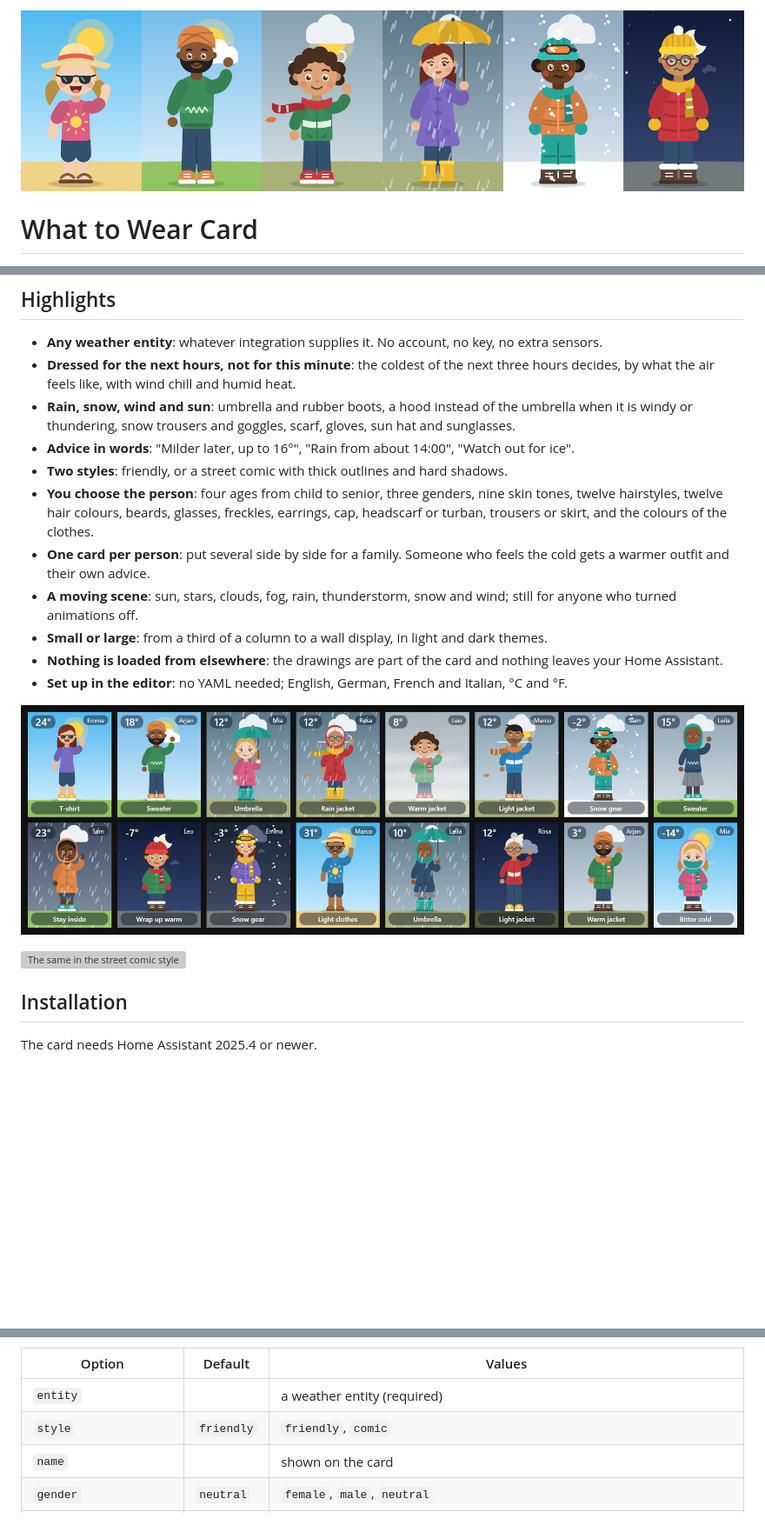
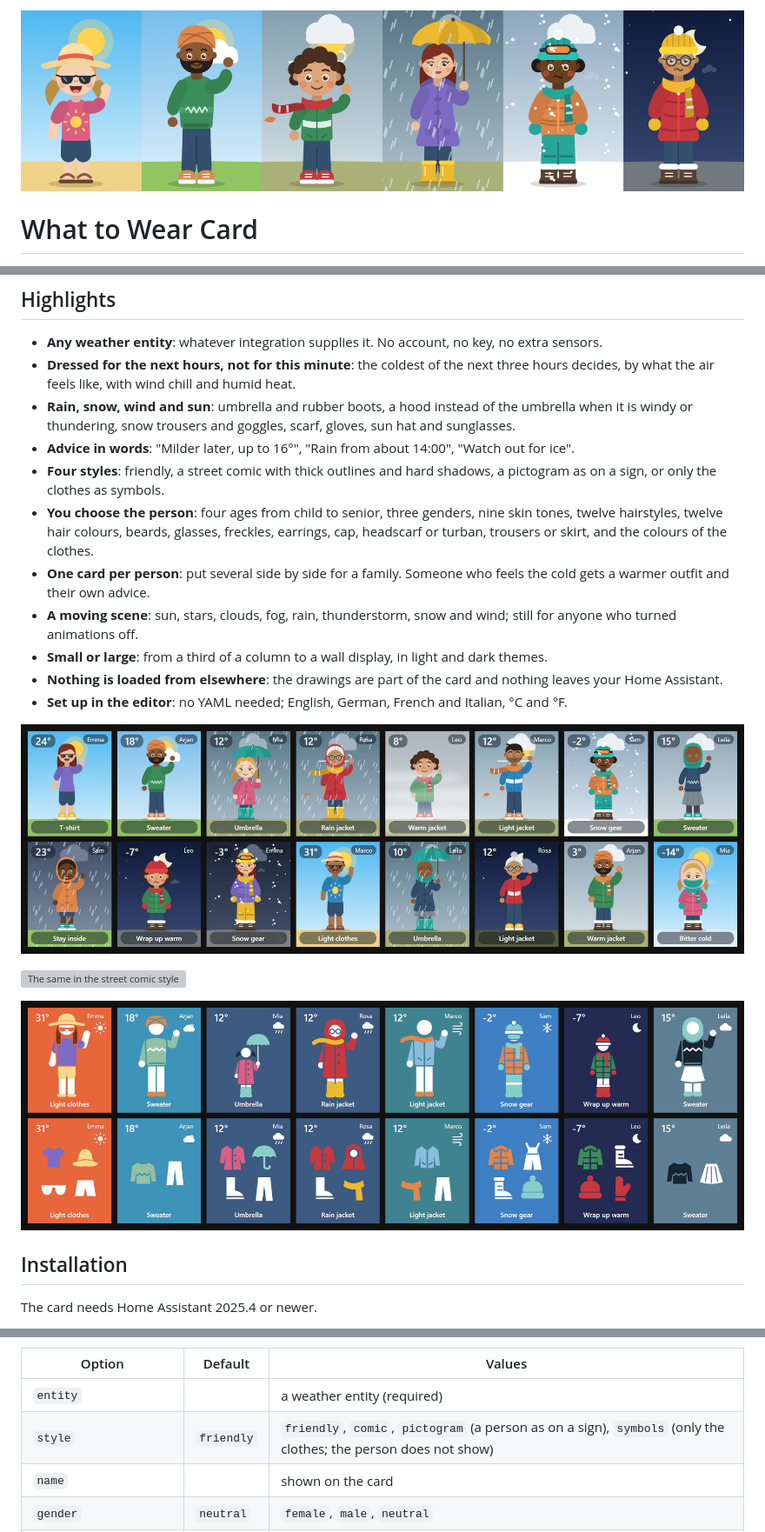
Before and after one commit to prusuino/ha_what_to_wear_card, a Markdown page: README.md, 3 parts joined by grey strips. Shown at 87% size. Rendered like a GitHub page; pictures changed too: docs/header.png, docs/pictograms.png (added), docs/weather.png; blank space fills up the shorter version; grey boxes are pictures that could not be loaded.

Commit message:
Pictograms and symbols, darker rain clouds, larger children in the comic

```diff
--- a/README.md
+++ b/README.md
@@ -21,7 +21,7 @@ It works with **any weather entity**, anywhere in the world.
 - **Dressed for the next hours, not for this minute**: the coldest of the next three hours decides, by what the air feels like, with wind chill and humid heat.
 - **Rain, snow, wind and sun**: umbrella and rubber boots, a hood instead of the umbrella when it is windy or thundering, snow trousers and goggles, scarf, gloves, sun hat and sunglasses.
 - **Advice in words**: "Milder later, up to 16°", "Rain from about 14:00", "Watch out for ice".
-- **Two styles**: friendly, or a street comic with thick outlines and hard shadows.
+- **Four styles**: friendly, a street comic with thick outlines and hard shadows, a pictogram as on a sign, or only the clothes as symbols.
 - **You choose the person**: four ages from child to senior, three genders, nine skin tones, twelve hairstyles, twelve hair colours, beards, glasses, freckles, earrings, cap, headscarf or turban, trousers or skirt, and the colours of the clothes.
 - **One card per person**: put several side by side for a family. Someone who feels the cold gets a warmer outfit and their own advice.
 - **A moving scene**: sun, stars, clouds, fog, rain, thunderstorm, snow and wind; still for anyone who turned animations off.
@@ -32,6 +32,8 @@ It works with **any weather entity**, anywhere in the world.
 ![The weather of a year](docs/weather.png)
 
 ![The same in the street comic style](docs/comic.png)
+
+![Pictograms and symbols](docs/pictograms.png)
 
 ## Installation
 
@@ -61,7 +63,7 @@ color: pink
 | Option | Default | Values |
 |---|---|---|
 | `entity` | | a weather entity (required) |
-| `style` | `friendly` | `friendly`, `comic` |
+| `style` | `friendly` | `friendly`, `comic`, `pictogram` (a person as on a sign), `symbols` (only the clothes; the person does not show) |
 | `name` | | shown on the card |
 | `gender` | `neutral` | `female`, `male`, `neutral` |
 | `age` | `adult` | `child`, `teen`, `adult`, `senior` |
```
Also changed, not shown: docs/temperatures.png, 3 other files.
